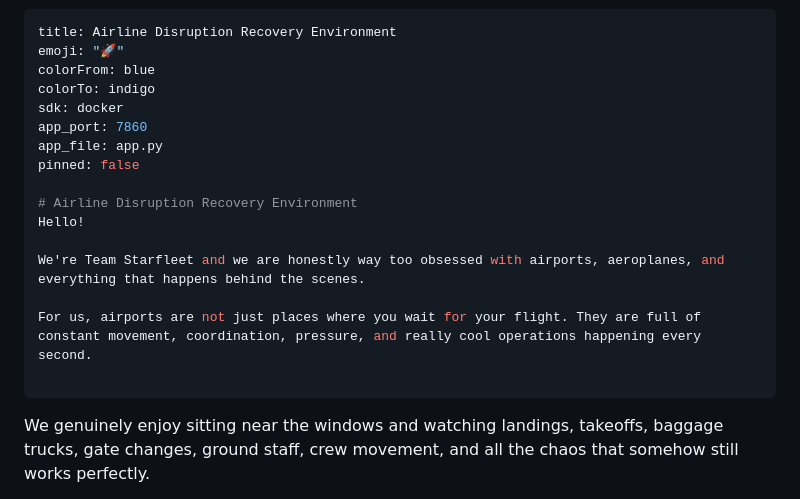
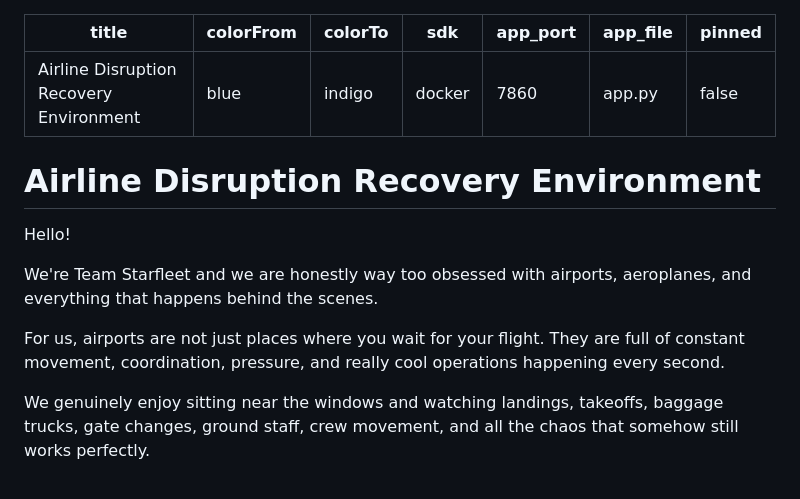
Before and after one commit to jeeka1469/Airline-Man07, a Markdown page: README.md, the part around the change. Drawn GitHub-style.

Commit message:
fix: repair Spaces README YAML frontmatter

```diff
--- a/README.md
+++ b/README.md
@@ -1,12 +1,12 @@
 ---
 title: Airline Disruption Recovery Environment
-emoji: "🚀"
 colorFrom: blue
 colorTo: indigo
 sdk: docker
 app_port: 7860
 app_file: app.py
 pinned: false
+---
 
 # Airline Disruption Recovery Environment
 Hello!
@@ -15,7 +15,6 @@ We're Team Starfleet and we are honestly way too obsessed with airports, aeropla
 
 For us, airports are not just places where you wait for your flight. They are full of constant movement, coordination, pressure, and really cool operations happening every second.
 
----
 We genuinely enjoy sitting near the windows and watching landings, takeoffs, baggage trucks, gate changes, ground staff, crew movement, and all the chaos that somehow still works perfectly.
 
 Last time one of us had a flight at 3 AM and still reached the airport around 6 PM just to watch the planes and the operations for hours.
```
